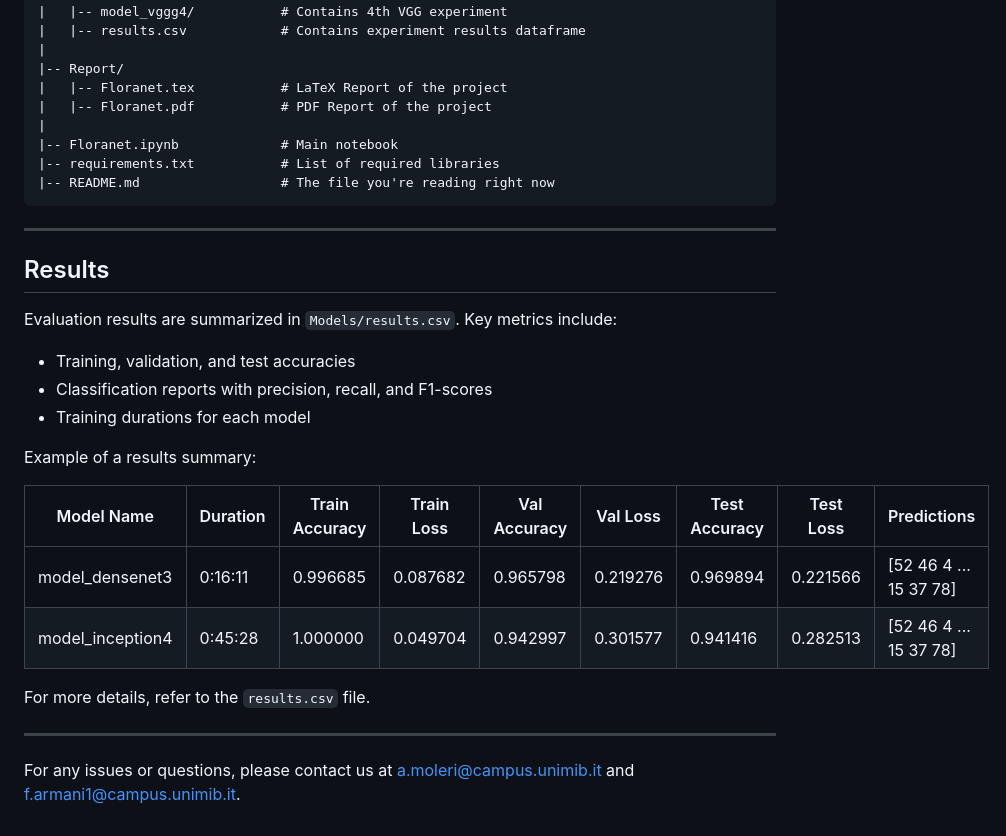
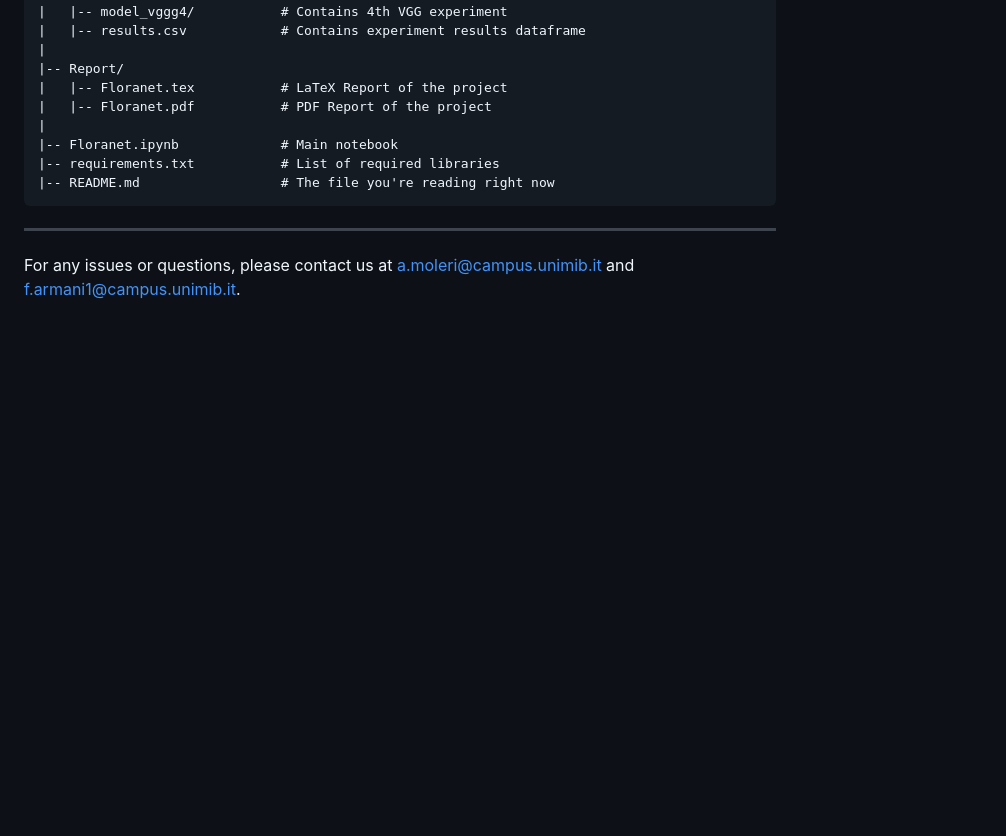
Before and after one commit to andreamoleri/Floranet, a Markdown page: README.md, the part around one of its changes. Rendered like a GitHub page; blank space fills up the shorter version.

```diff
--- a/README.md
+++ b/README.md
@@ -140,23 +142,4 @@ Project Directory
 
 ---
 
-## Results
-
-Evaluation results are summarized in `Models/results.csv`. Key metrics include:
-
-- Training, validation, and test accuracies
-- Classification reports with precision, recall, and F1-scores
-- Training durations for each model
-
-Example of a results summary:
-
-| Model Name       | Duration | Train Accuracy | Train Loss | Val Accuracy | Val Loss | Test Accuracy | Test Loss | Predictions             |
-|------------------|----------|----------------|------------|--------------|----------|---------------|-----------|-------------------------|
-| model_densenet3  | 0:16:11  | 0.996685       | 0.087682   | 0.965798     | 0.219276 | 0.969894      | 0.221566  | [52 46  4 ... 15 37 78] |
-| model_inception4 | 0:45:28  | 1.000000       | 0.049704   | 0.942997     | 0.301577 | 0.941416      | 0.282513  | [52 46  4 ... 15 37 78] |
-
-For more details, refer to the `results.csv` file.
-
----
-
 For any issues or questions, please contact us at a.moleri@campus.unimib.it and f.armani1@campus.unimib.it.
```
Also changed, not shown: other parts of README.md (+17 -15 lines).
